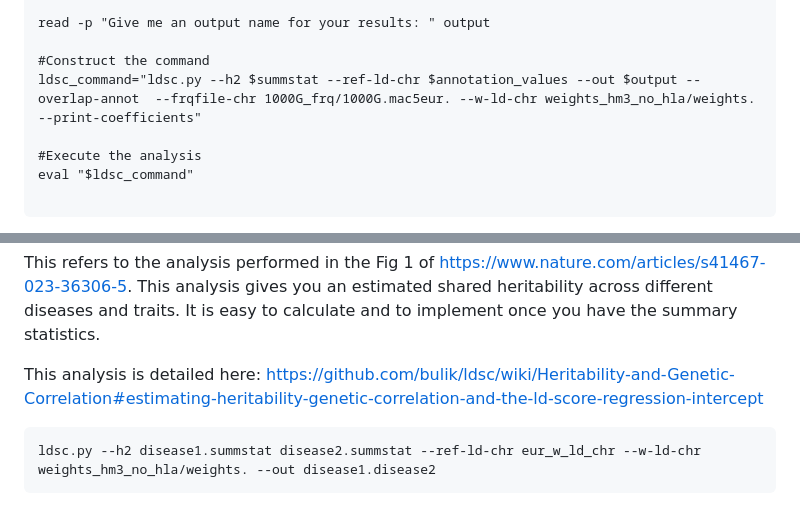
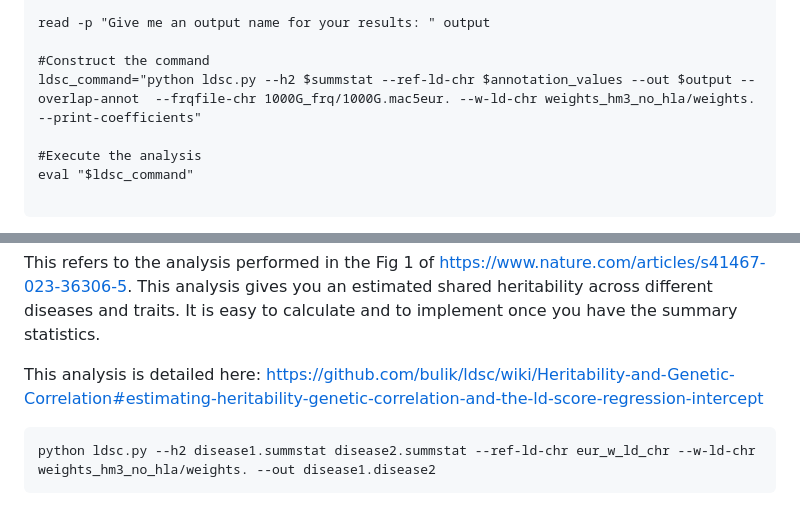
Before and after one commit to Javi-Martinez-Lopez/LDScoreAnalysis, a Markdown page: README.md, 2 parts joined by grey strips. Rendered like a GitHub page.

````diff
--- a/README.md
+++ b/README.md
@@ -229,7 +229,7 @@ wait
 read -p "Give me an output name for your results: " output
 
 #Construct the command
-ldsc_command="ldsc.py --h2 $summstat --ref-ld-chr $annotation_values --out $output --overlap-annot  --frqfile-chr 1000G_frq/1000G.mac5eur. --w-ld-chr weights_hm3_no_hla/weights. --print-coefficients"
+ldsc_command="python ldsc.py --h2 $summstat --ref-ld-chr $annotation_values --out $output --overlap-annot  --frqfile-chr 1000G_frq/1000G.mac5eur. --w-ld-chr weights_hm3_no_hla/weights. --print-coefficients"
 
 #Execute the analysis
 eval "$ldsc_command"
@@ -245,5 +245,5 @@ This refers to the analysis performed in the Fig 1 of <https://www.nature.com/ar
 This analysis is detailed here: <https://github.com/bulik/ldsc/wiki/Heritability-and-Genetic-Correlation#estimating-heritability-genetic-correlation-and-the-ld-score-regression-intercept>
 
 ```{bash, eval = F}
-ldsc.py --h2 disease1.summstat disease2.summstat --ref-ld-chr eur_w_ld_chr --w-ld-chr weights_hm3_no_hla/weights. --out disease1.disease2
+python ldsc.py --h2 disease1.summstat disease2.summstat --ref-ld-chr eur_w_ld_chr --w-ld-chr weights_hm3_no_hla/weights. --out disease1.disease2
 ```
````
